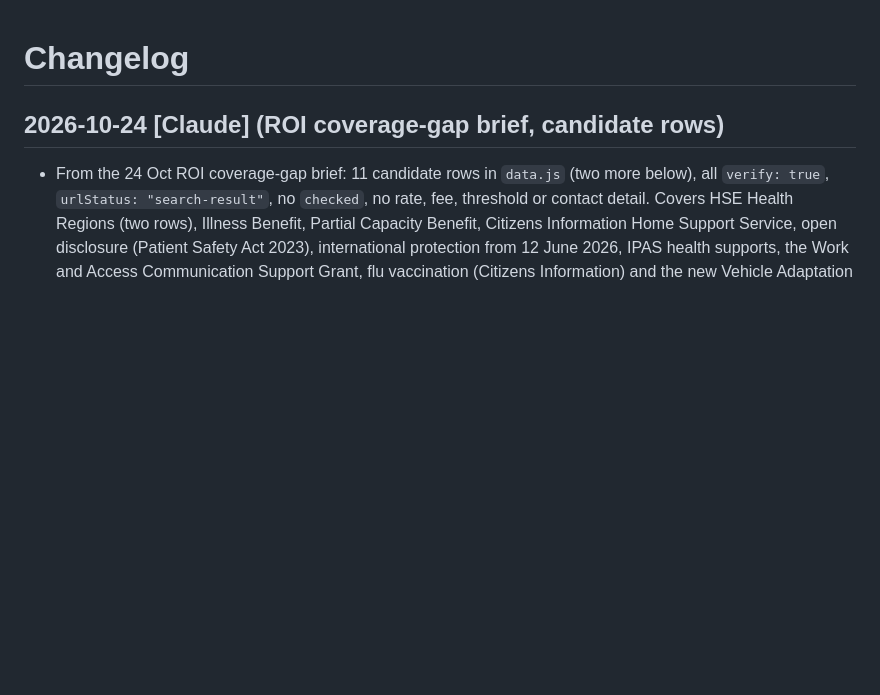
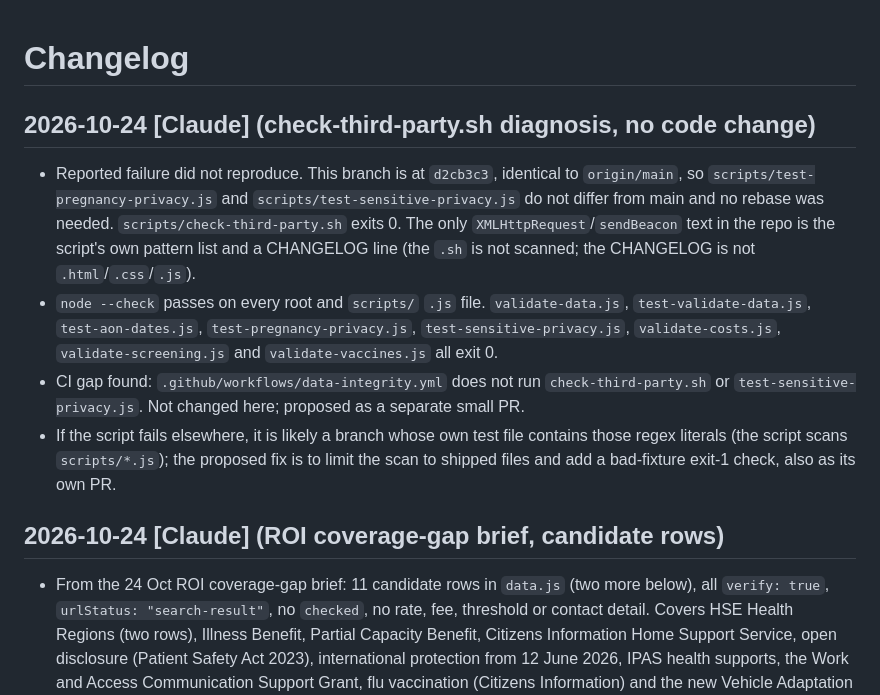
Before and after one commit to conela101-afk/health-hub, a Markdown page: CHANGELOG.md, the part around the change. Rendered like a GitHub page; blank space fills up the shorter version.

Commit message:
Log check-third-party.sh diagnosis (no code change)
Co-Authored-By: Claude Sonnet 5.5 <noreply@anthropic.com>
Claude-Session: https://claude.ai/code/session_0139n3u7Ref6UKJSGMRudaAA

```diff
--- a/CHANGELOG.md
+++ b/CHANGELOG.md
@@ -1,4 +1,10 @@
 # Changelog
+
+## 2026-10-24 [Claude] (check-third-party.sh diagnosis, no code change)
+- Reported failure did not reproduce. This branch is at `d2cb3c3`, identical to `origin/main`, so `scripts/test-pregnancy-privacy.js` and `scripts/test-sensitive-privacy.js` do not differ from main and no rebase was needed. `scripts/check-third-party.sh` exits 0. The only `XMLHttpRequest`/`sendBeacon` text in the repo is the script's own pattern list and a CHANGELOG line (the `.sh` is not scanned; the CHANGELOG is not `.html`/`.css`/`.js`).
+- `node --check` passes on every root and `scripts/` `.js` file. `validate-data.js`, `test-validate-data.js`, `test-aon-dates.js`, `test-pregnancy-privacy.js`, `test-sensitive-privacy.js`, `validate-costs.js`, `validate-screening.js` and `validate-vaccines.js` all exit 0.
+- CI gap found: `.github/workflows/data-integrity.yml` does not run `check-third-party.sh` or `test-sensitive-privacy.js`. Not changed here; proposed as a separate small PR.
+- If the script fails elsewhere, it is likely a branch whose own test file contains those regex literals (the script scans `scripts/*.js`); the proposed fix is to limit the scan to shipped files and add a bad-fixture exit-1 check, also as its own PR.
 
 ## 2026-10-24 [Claude] (ROI coverage-gap brief, candidate rows)
 - From the 24 Oct ROI coverage-gap brief: 11 candidate rows in `data.js` (two more below), all `verify: true`, `urlStatus: "search-result"`, no `checked`, no rate, fee, threshold or contact detail. Covers HSE Health Regions (two rows), Illness Benefit, Partial Capacity Benefit, Citizens Information Home Support Service, open disclosure (Patient Safety Act 2023), international protection from 12 June 2026, IPAS health supports, the Work and Access Communication Support Grant, flu vaccination (Citizens Information) and the new Vehicle Adaptation Scheme announcement. `sw.js` cache v38 to v39 (after merging main). 826 entries, validators clean.
```
Also changed, not shown: AI_RULES.md (+1 -0 lines).
